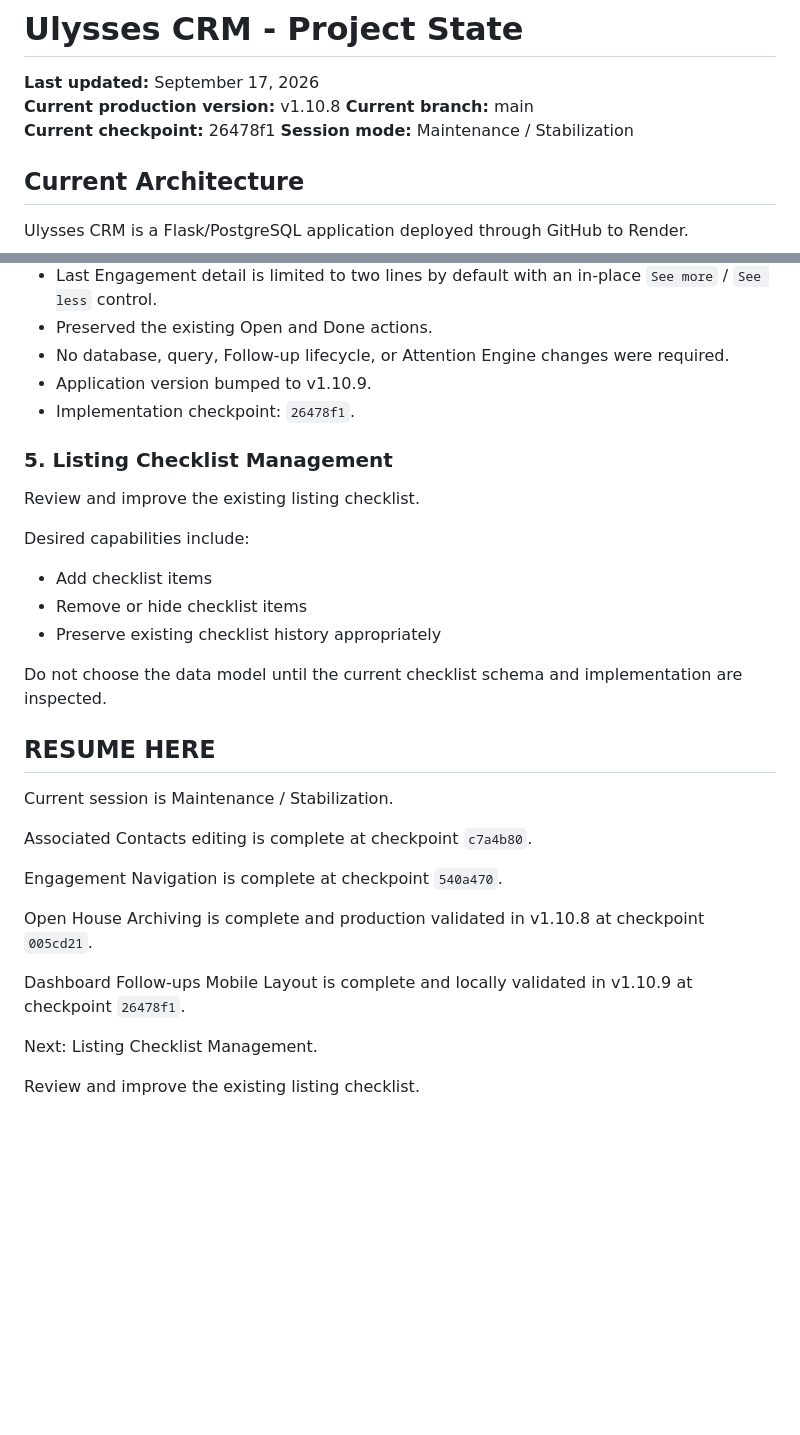
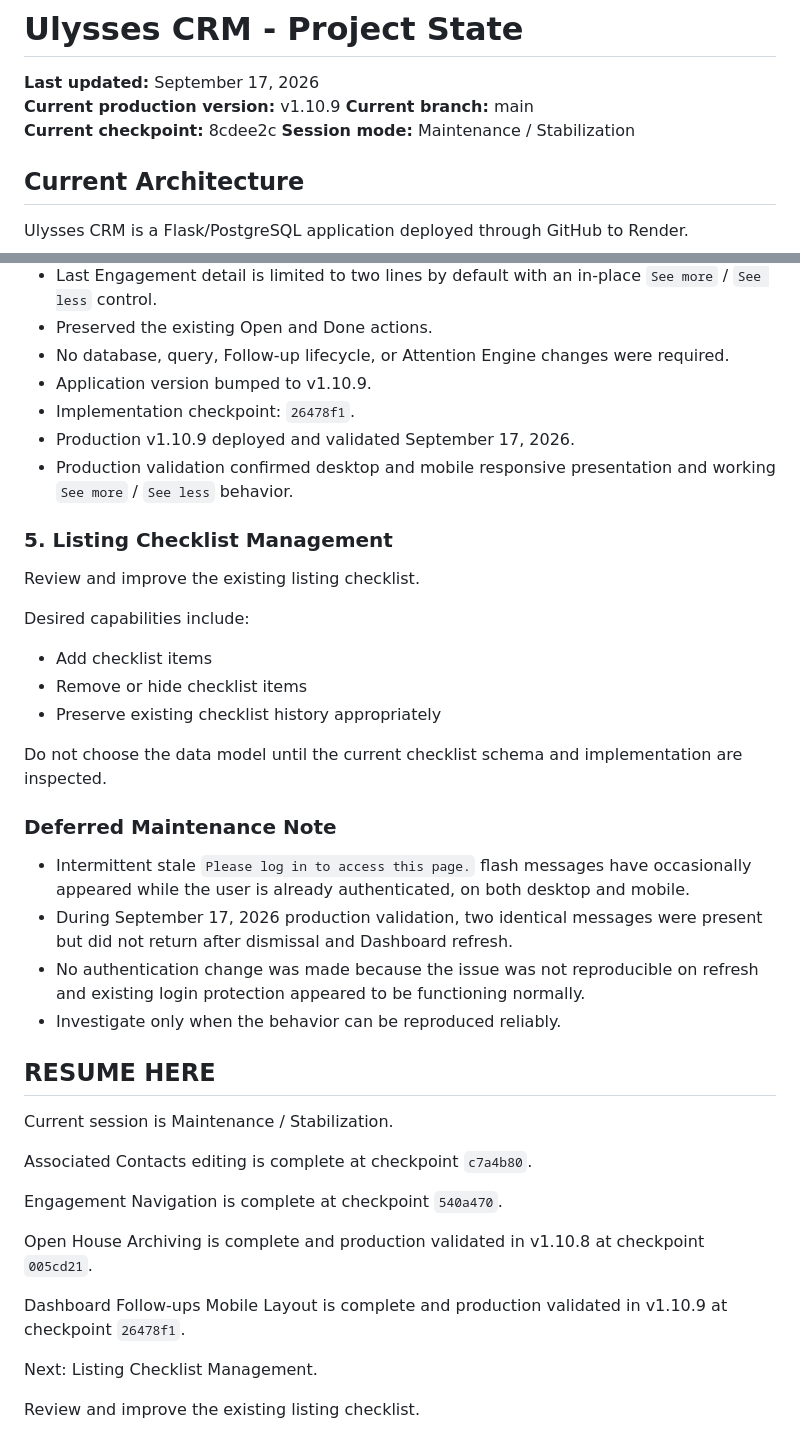
Before and after one commit to ithaca767/realEstateCRM, a Markdown page: PROJECT_STATE.md, 2 parts joined by grey strips. Drawn GitHub-style; blank space fills up the shorter version.

Commit message:
Record Dashboard Follow-up production validation

```diff
--- a/PROJECT_STATE.md
+++ b/PROJECT_STATE.md
@@ -1,9 +1,9 @@
 # Ulysses CRM - Project State
 
 **Last updated:** September 17, 2026
-**Current production version:** v1.10.8
+**Current production version:** v1.10.9
 **Current branch:** main
-**Current checkpoint:** 26478f1
+**Current checkpoint:** 8cdee2c
 **Session mode:** Maintenance / Stabilization
 
 ## Current Architecture
@@ -123,6 +123,8 @@ Completed and locally validated September 17, 2026.
 - No database, query, Follow-up lifecycle, or Attention Engine changes were required.
 - Application version bumped to v1.10.9.
 - Implementation checkpoint: `26478f1`.
+- Production v1.10.9 deployed and validated September 17, 2026.
+- Production validation confirmed desktop and mobile responsive presentation and working `See more` / `See less` behavior.
 
 ### 5. Listing Checklist Management
 
@@ -136,6 +138,13 @@ Desired capabilities include:
 
 Do not choose the data model until the current checklist schema and implementation are inspected.
 
+### Deferred Maintenance Note
+
+- Intermittent stale `Please log in to access this page.` flash messages have occasionally appeared while the user is already authenticated, on both desktop and mobile.
+- During September 17, 2026 production validation, two identical messages were present but did not return after dismissal and Dashboard refresh.
+- No authentication change was made because the issue was not reproducible on refresh and existing login protection appeared to be functioning normally.
+- Investigate only when the behavior can be reproduced reliably.
+
 ## RESUME HERE
 
 Current session is Maintenance / Stabilization.
@@ -146,7 +155,7 @@ Engagement Navigation is complete at checkpoint `540a470`.
 
 Open House Archiving is complete and production validated in v1.10.8 at checkpoint `005cd21`.
 
-Dashboard Follow-ups Mobile Layout is complete and locally validated in v1.10.9 at checkpoint `26478f1`.
+Dashboard Follow-ups Mobile Layout is complete and production validated in v1.10.9 at checkpoint `26478f1`.
 
 Next: Listing Checklist Management.
 
```
